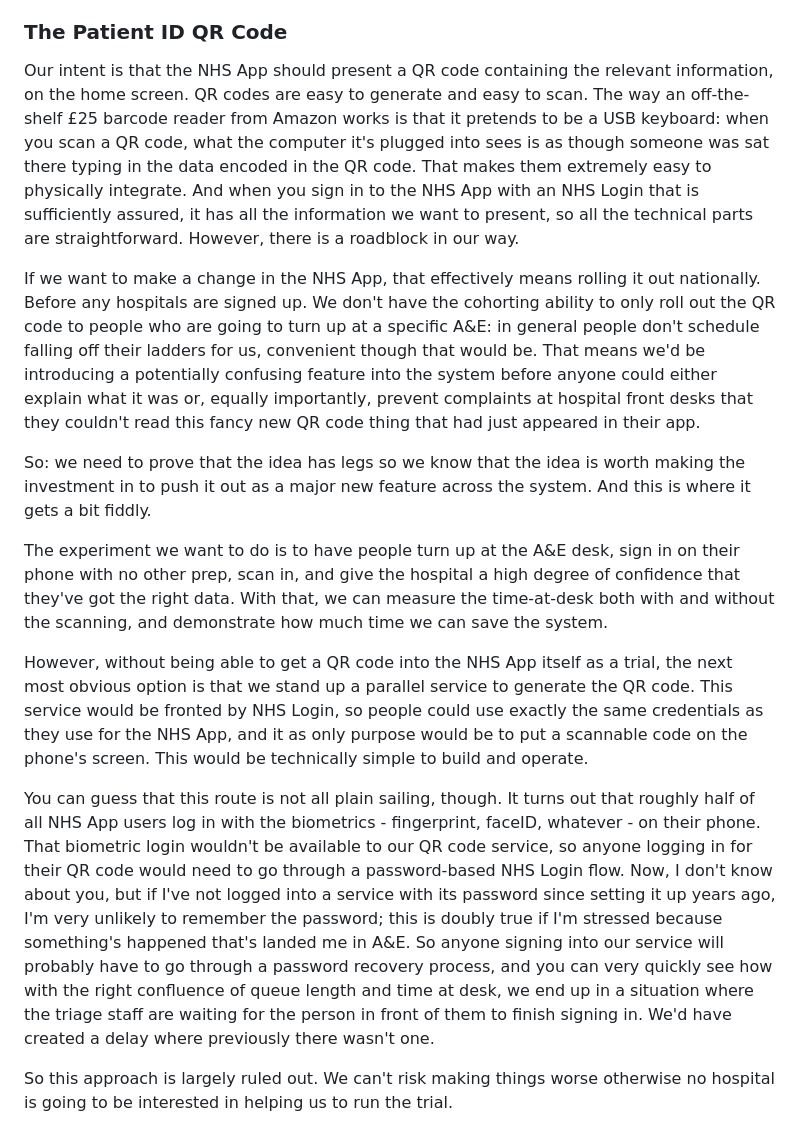
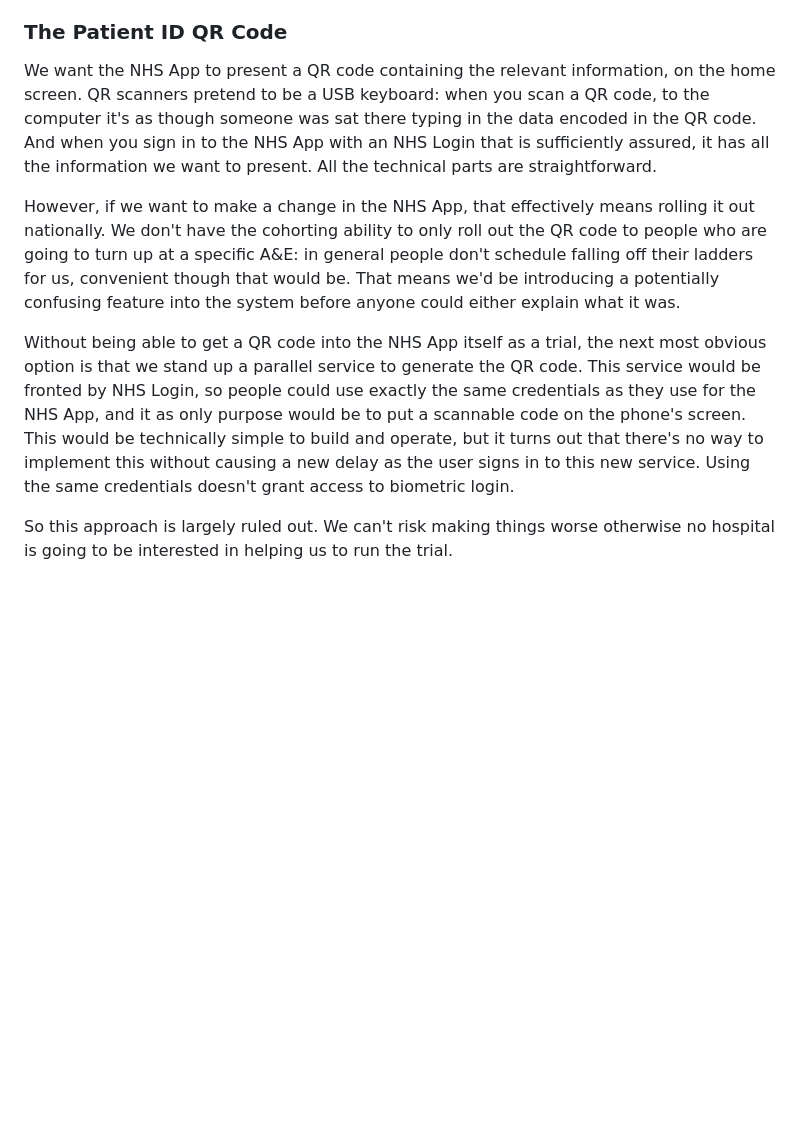
Before and after one commit to nhsx/il-magic-scanner, a Markdown page: README.md, the part around the change. Rendered like a GitHub page; blank space fills up the shorter version.

Commit message:
Update README.md
Cut down the `Patient ID QR Code` section

```diff
--- a/README.md
+++ b/README.md
@@ -50,62 +50,33 @@ the NHS Number; and third we can get it right first time.
 
 ### The Patient ID QR Code
 
-Our intent is that the NHS App should present a QR code containing the
-relevant information, on the home screen.  QR codes are easy to
-generate and easy to scan.  The way an off-the-shelf £25 barcode
-reader from Amazon works is that it pretends to be a USB keyboard:
-when you scan a QR code, what the computer it's plugged into sees is
-as though someone was sat there typing in the data encoded in the QR
-code.  That makes them extremely easy to physically integrate.  And
-when you sign in to the NHS App with an NHS Login that is sufficiently
-assured, it has all the information we want to present, so all the
-technical parts are straightforward.  However, there is a roadblock in
-our way.
+We want the NHS App to present a QR code containing the relevant
+information, on the home screen.  QR scanners pretend to be a USB
+keyboard: when you scan a QR code, to the computer it's as though
+someone was sat there typing in the data encoded in the QR code.
+And when you sign in to the NHS App with an NHS Login that is
+sufficiently assured, it has all the information we want to
+present. All the technical parts are straightforward.
 
-If we want to make a change in the NHS App, that effectively means
-rolling it out nationally.  Before any hospitals are signed up.  We
-don't have the cohorting ability to only roll out the QR code to
-people who are going to turn up at a specific A&E: in general people
-don't schedule falling off their ladders for us, convenient though
-that would be.  That means we'd be introducing a potentially confusing
-feature into the system before anyone could either explain what it was
-or, equally importantly, prevent complaints at hospital front desks
-that they couldn't read this fancy new QR code thing that had just
-appeared in their app.
+However, if we want to make a change in the NHS App, that
+effectively means rolling it out nationally.  We don't have the
+cohorting ability to only roll out the QR code to people who are
+going to turn up at a specific A&E: in general people don't
+schedule falling off their ladders for us, convenient though that
+would be.  That means we'd be introducing a potentially confusing
+feature into the system before anyone could either explain what
+it was.
 
-So: we need to prove that the idea has legs so we know that the idea
-is worth making the investment in to push it out as a major new
-feature across the system.  And this is where it gets a bit fiddly.
-
-The experiment we want to do is to have people turn up at the A&E
-desk, sign in on their phone with no other prep, scan in, and give the
-hospital a high degree of confidence that they've got the right data.
-With that, we can measure the time-at-desk both with and without the
-scanning, and demonstrate how much time we can save the system.
-
-However, without being able to get a QR code into the NHS App itself
-as a trial, the next most obvious option is that we stand up a
+Without being able to get a QR code into the NHS App itself as a
+trial, the next most obvious option is that we stand up a
 parallel service to generate the QR code.  This service would be
-fronted by NHS Login, so people could use exactly the same credentials
-as they use for the NHS App, and it as only purpose would be to put a
-scannable code on the phone's screen.  This would be technically
-simple to build and operate.
-
-You can guess that this route is not all plain sailing, though.  It
-turns out that roughly half of all NHS App users log in with the
-biometrics - fingerprint, faceID, whatever - on their phone.  That
-biometric login wouldn't be available to our QR code service, so
-anyone logging in for their QR code would need to go through a
-password-based NHS Login flow.  Now, I don't know about you, but if
-I've not logged into a service with its password since setting it up
-years ago, I'm very unlikely to remember the password; this is doubly
-true if I'm stressed because something's happened that's landed me in
-A&E.  So anyone signing into our service will probably have to go
-through a password recovery process, and you can very quickly see how
-with the right confluence of queue length and time at desk, we end up
-in a situation where the triage staff are waiting for the person in
-front of them to finish signing in.  We'd have created a delay where
-previously there wasn't one.
+fronted by NHS Login, so people could use exactly the same
+credentials as they use for the NHS App, and it as only purpose
+would be to put a scannable code on the phone's screen.  This
+would be technically simple to build and operate, but it turns
+out that there's no way to implement this without causing a new
+delay as the user signs in to this new service.  Using the same
+credentials doesn't grant access to biometric login.
 
 So this approach is largely ruled out.  We can't risk making things
 worse otherwise no hospital is going to be interested in helping us to
```
